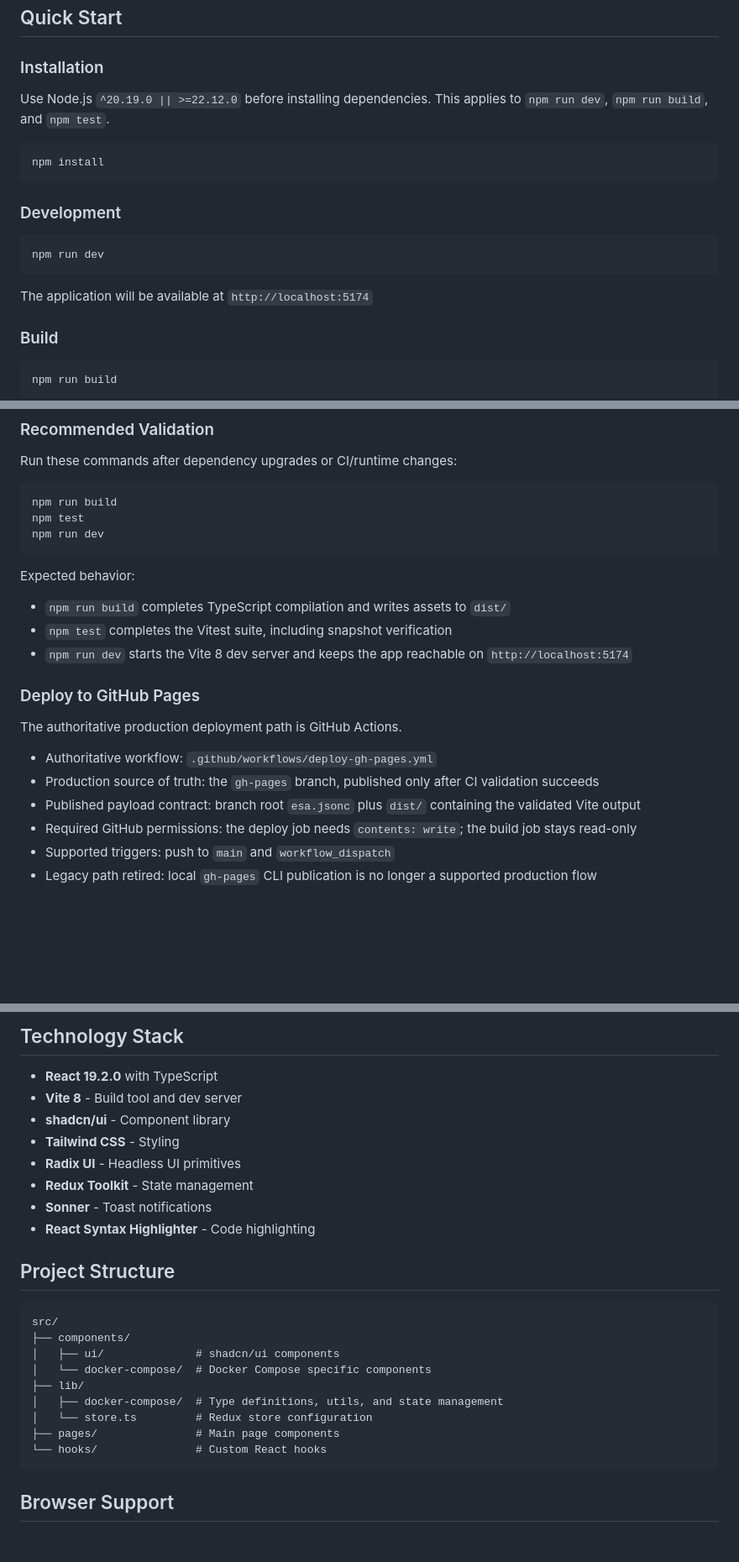
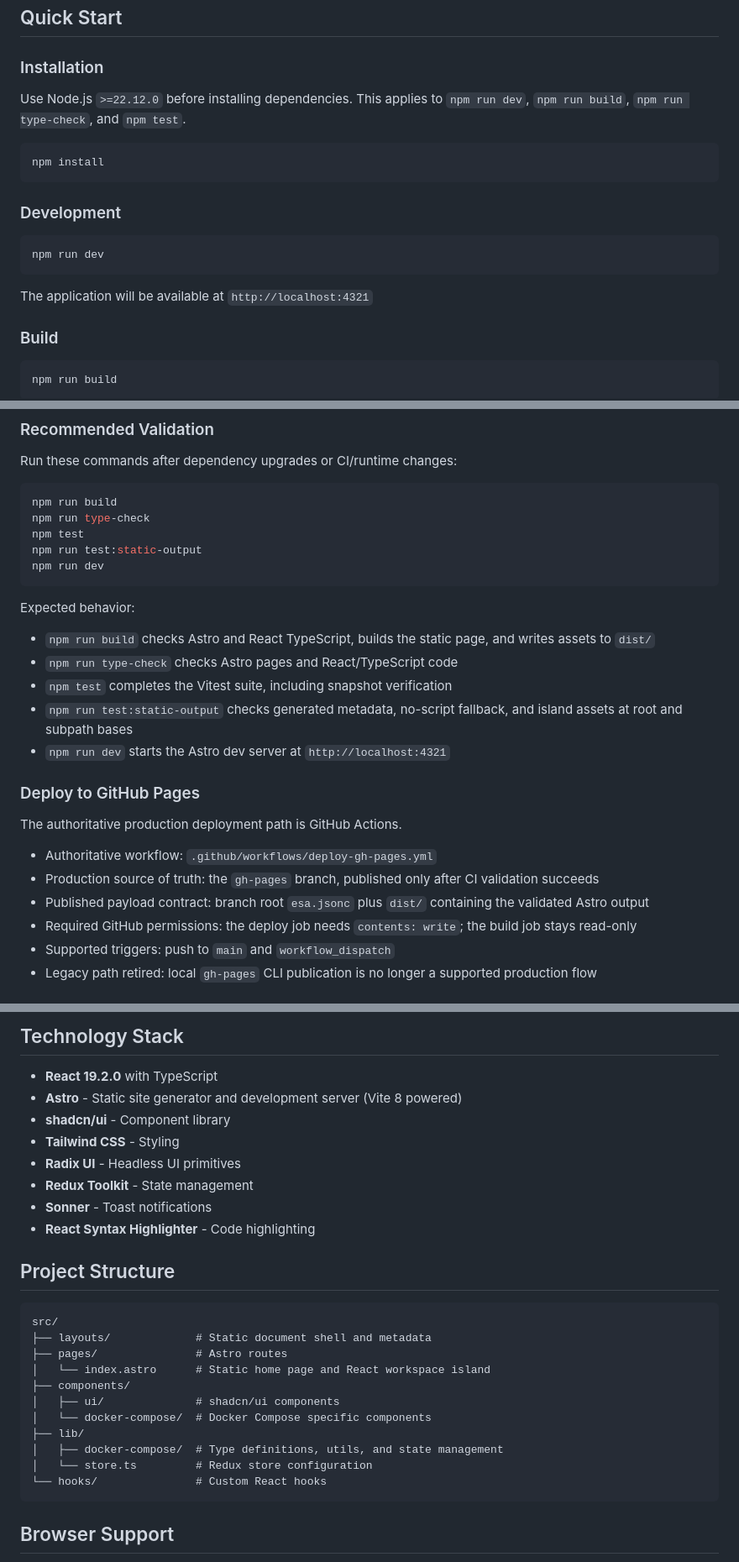
Before and after one commit to HagiCode-org/docker-compose-builder, a Markdown page: README.md, 3 parts joined by grey strips. Shown at 84% size. Drawn GitHub-style; blank space fills up the shorter version.

````diff
--- a/README.md
+++ b/README.md
@@ -24,7 +24,7 @@ A modern Docker Compose configuration generator for Hagicode, built with React +
 
 ### Installation
 
-Use Node.js `^20.19.0 || >=22.12.0` before installing dependencies. This applies to `npm run dev`, `npm run build`, and `npm test`.
+Use Node.js `>=22.12.0` before installing dependencies. This applies to `npm run dev`, `npm run build`, `npm run type-check`, and `npm test`.
 
 ```bash
 npm install
@@ -36,7 +36,7 @@ npm install
 npm run dev
 ```
 
-The application will be available at `http://localhost:5174`
+The application will be available at `http://localhost:4321`
 
 ### Build
 
@@ -56,15 +56,19 @@ Run these commands after dependency upgrades or CI/runtime changes:
 
 ```bash
 npm run build
+npm run type-check
 npm test
+npm run test:static-output
 npm run dev
 ```
 
 Expected behavior:
 
-- `npm run build` completes TypeScript compilation and writes assets to `dist/`
+- `npm run build` checks Astro and React TypeScript, builds the static page, and writes assets to `dist/`
+- `npm run type-check` checks Astro pages and React/TypeScript code
 - `npm test` completes the Vitest suite, including snapshot verification
-- `npm run dev` starts the Vite 8 dev server and keeps the app reachable on `http://localhost:5174`
+- `npm run test:static-output` checks generated metadata, no-script fallback, and island assets at root and subpath bases
+- `npm run dev` starts the Astro dev server at `http://localhost:4321`
 
 ### Deploy to GitHub Pages
 
@@ -72,7 +76,7 @@ The authoritative production deployment path is GitHub Actions.
 
 - Authoritative workflow: `.github/workflows/deploy-gh-pages.yml`
 - Production source of truth: the `gh-pages` branch, published only after CI validation succeeds
-- Published payload contract: branch root `esa.jsonc` plus `dist/` containing the validated Vite output
+- Published payload contract: branch root `esa.jsonc` plus `dist/` containing the validated Astro output
 - Required GitHub permissions: the deploy job needs `contents: write`; the build job stays read-only
 - Supported triggers: push to `main` and `workflow_dispatch`
 - Legacy path retired: local `gh-pages` CLI publication is no longer a supported production flow
@@ -285,7 +289,7 @@ To verify analytics integration in production:
 ## Technology Stack
 
 - **React 19.2.0** with TypeScript
-- **Vite 8** - Build tool and dev server
+- **Astro** - Static site generator and development server (Vite 8 powered)
 - **shadcn/ui** - Component library
 - **Tailwind CSS** - Styling
 - **Radix UI** - Headless UI primitives
@@ -297,13 +301,15 @@ To verify analytics integration in production:
 
 ```
 src/
+├── layouts/             # Static document shell and metadata
+├── pages/               # Astro routes
+│   └── index.astro      # Static home page and React workspace island
 ├── components/
 │   ├── ui/              # shadcn/ui components
 │   └── docker-compose/  # Docker Compose specific components
 ├── lib/
 │   ├── docker-compose/  # Type definitions, utils, and state management
 │   └── store.ts         # Redux store configuration
-├── pages/               # Main page components
 └── hooks/               # Custom React hooks
 ```
 
````
Also changed, not shown: other parts of README.md (+3 -3 lines), README_cn.md (+16 -10 lines), TESTING.md (+12 -6 lines).
